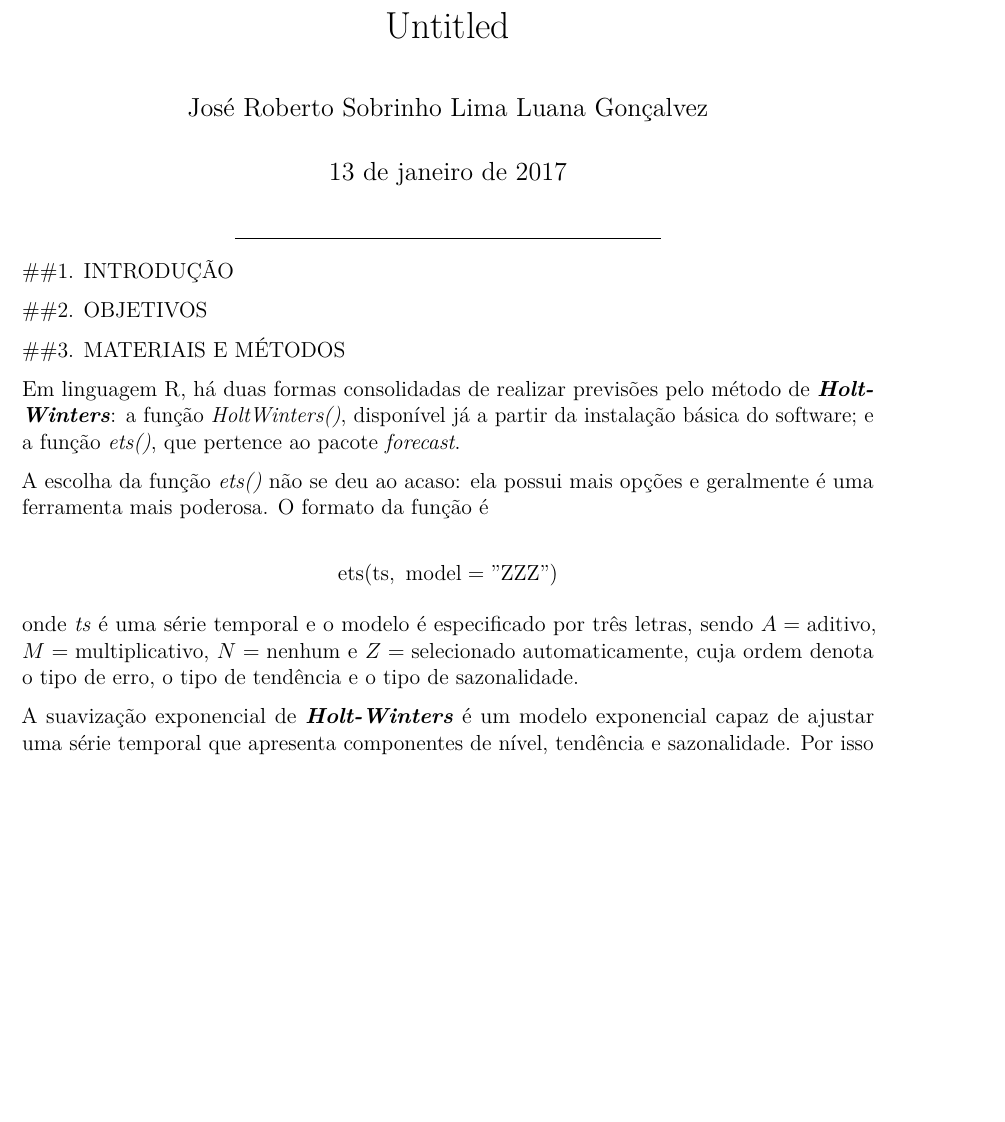
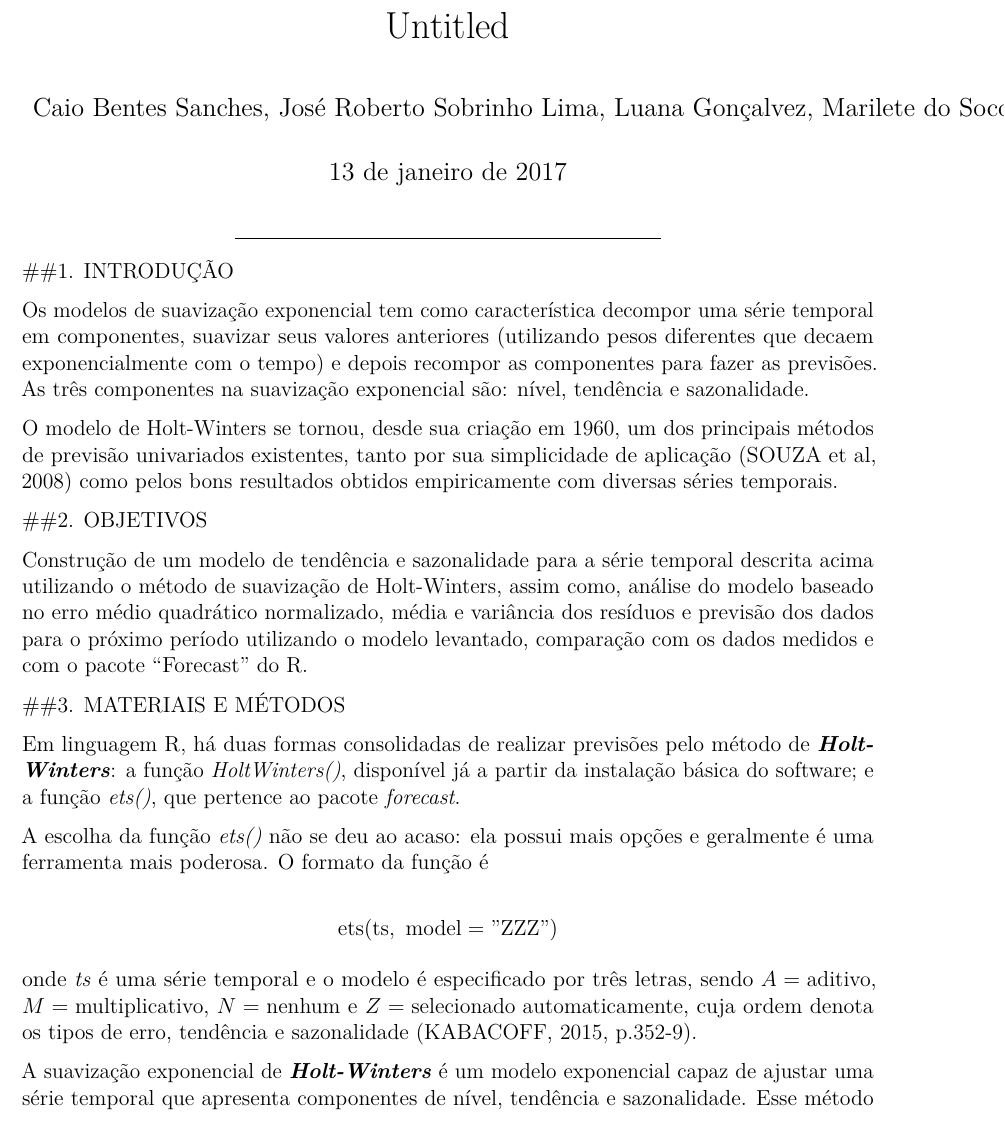
Before and after one commit to JsRoberto/HW, an R Markdown document (projetoHW.Rmd): part of page 1 of 9 before the commit and part of page 1 of 10 after it, cut so that both start at the same text, the shorter picture padded with empty space. Rendered offline with R 4.5, knitr and Pandoc, then LaTeX, with nearby package versions.

Commit message:
Add files via upload

```diff
--- a/projetoHW.Rmd
+++ b/projetoHW.Rmd
@@ -1,6 +1,6 @@
 ---
 title: "Untitled"
-author: "José Roberto Sobrinho Lima \n Luana Gonçalvez"
+author: "Caio Bentes Sanches, José Roberto Sobrinho Lima, Luana Gonçalvez, Marilete do Socorro Caridade Holles & Mateus da Mota Cardoso da Cruz"
 date: "13 de janeiro de 2017"
 fontsize: 12 pt
 output: pdf_document
@@ -13,7 +13,26 @@ knitr::opts_chunk$set(warning = FALSE, echo = FALSE, results = "hide")
 ***
 ##1. INTRODUÇÃO
 
+Os modelos de suavização exponencial tem como característica decompor uma
+série temporal em componentes, suavizar seus valores anteriores (utilizando
+pesos diferentes que decaem exponencialmente com o tempo) e depois recompor
+as componentes para fazer as previsões. As três componentes na suavização
+exponencial são: nível, tendência e sazonalidade.
+
+O modelo de Holt-Winters se tornou, desde sua criação em 1960, um dos
+principais métodos de previsão univariados existentes, tanto por sua
+simplicidade de aplicação (SOUZA et al, 2008) como pelos bons resultados
+obtidos empiricamente com diversas séries temporais.
+
+
 ##2. OBJETIVOS
+
+Construção de um modelo de tendência e sazonalidade para a série temporal
+descrita acima utilizando o método de suavização de Holt-Winters, assim
+como, análise do modelo baseado no erro médio quadrático normalizado, média
+e variância dos resíduos e previsão dos dados para o próximo período
+utilizando o modelo levantado, comparação com os dados medidos e com o
+pacote “Forecast” do R.
 
 ##3. MATERIAIS E MÉTODOS
 
@@ -32,9 +51,9 @@ $$
 onde _ts_ é uma série temporal e o modelo é especificado por três letras,
 sendo $A = \mathrm{aditivo}$, $M = \mathrm{multiplicativo}$,
 $N = \mathrm{nenhum}$ e $Z = \mathrm{selecionado ~ automaticamente}$, cuja
-ordem denota o tipo de erro, o tipo de tendência e o tipo de sazonalidade.
+ordem denota os tipos de erro, tendência e sazonalidade
+(KABACOFF, 2015, p.352-9).
 
 A suavização exponencial de _**Holt-Winters**_ é um modelo exponencial
 capaz de ajustar uma série temporal que apresenta componentes de nível,
-tendência e sazonalidade. Por isso também é conhecida como
-_modelo exponencial triplo_.
+tendência e sazonalidade. Esse método de suavização exponencial é
```
Also changed, not shown: projetoHW.Rmd (15 more changed lines).
